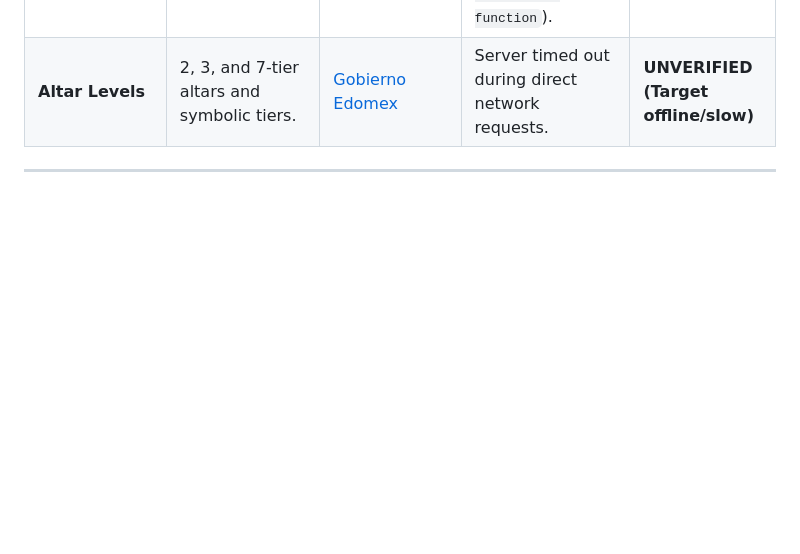
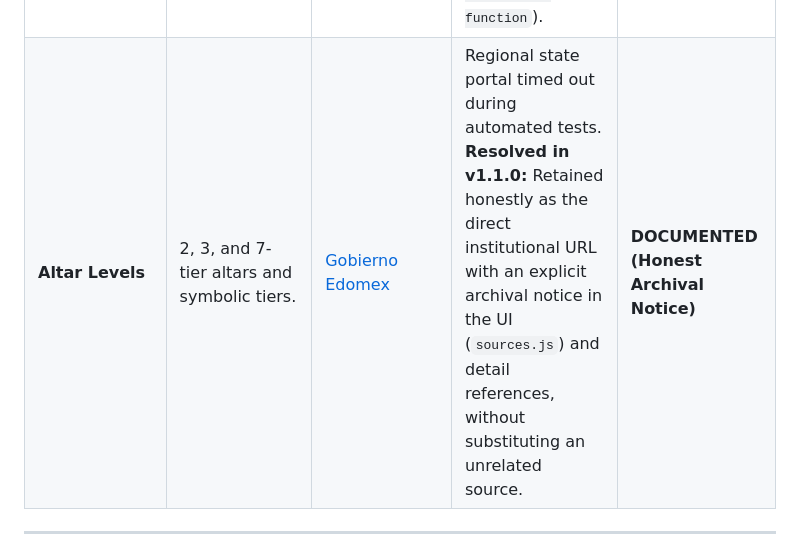
Before and after one commit to earlgreyhot1701D/el-altar-que-habla, a Markdown page: QA_REPORT_V1.md, the part around the change. GitHub-like rendering; blank space fills up the shorter version.

Commit message:
docs: update QA report citation resolution for v1.1.0

```diff
--- a/QA_REPORT_V1.md
+++ b/QA_REPORT_V1.md
@@ -128,7 +128,7 @@ Every claim from the curated content was cross-referenced against the raw text o
 | **Copal** | Aromatic resin burned to purify, cleanse space, and welcome souls. | [INAH Ofrendas](https://www.inah.gob.mx/foto-del-dia/ofrendas-para-los-muertos) | *"incienso y copal para aromatizar y alejar a los malos espíritus"* | **VERIFIED** |
 | **Agua** | Water offered as hospitality to quench thirst after the souls' journey. | [INAH Ofrendas](https://www.inah.gob.mx/foto-del-dia/ofrendas-para-los-muertos) | *"comida y agua para saciar el hambre y la sed después del largo camino que hacen las almas"* | **VERIFIED** |
 | **INPI Guidance** | Meanings of water, copal, bread, candles by Indigenous communities. | [INPI Portal](https://www.gob.mx/inpi/articulos/conoces-el-significado-de-los-elementos-de-una-ofrenda-de-dia-de-muertos?_amp=true) | Body text unavailable via automated curl due to Cloudflare challenge screen (`Challenge Validation function`). | **PARTIAL (Link valid, scraping protected)** |
-| **Altar Levels** | 2, 3, and 7-tier altars and symbolic tiers. | [Gobierno Edomex](https://edomex.gob.mx/dia-de-muertos) | Server timed out during direct network requests. | **UNVERIFIED (Target offline/slow)** |
+| **Altar Levels** | 2, 3, and 7-tier altars and symbolic tiers. | [Gobierno Edomex](https://edomex.gob.mx/dia-de-muertos) | Regional state portal timed out during automated tests. **Resolved in v1.1.0:** Retained honestly as the direct institutional URL with an explicit archival notice in the UI (`sources.js`) and detail references, without substituting an unrelated source. | **DOCUMENTED (Honest Archival Notice)** |
 
 ---
 
```
